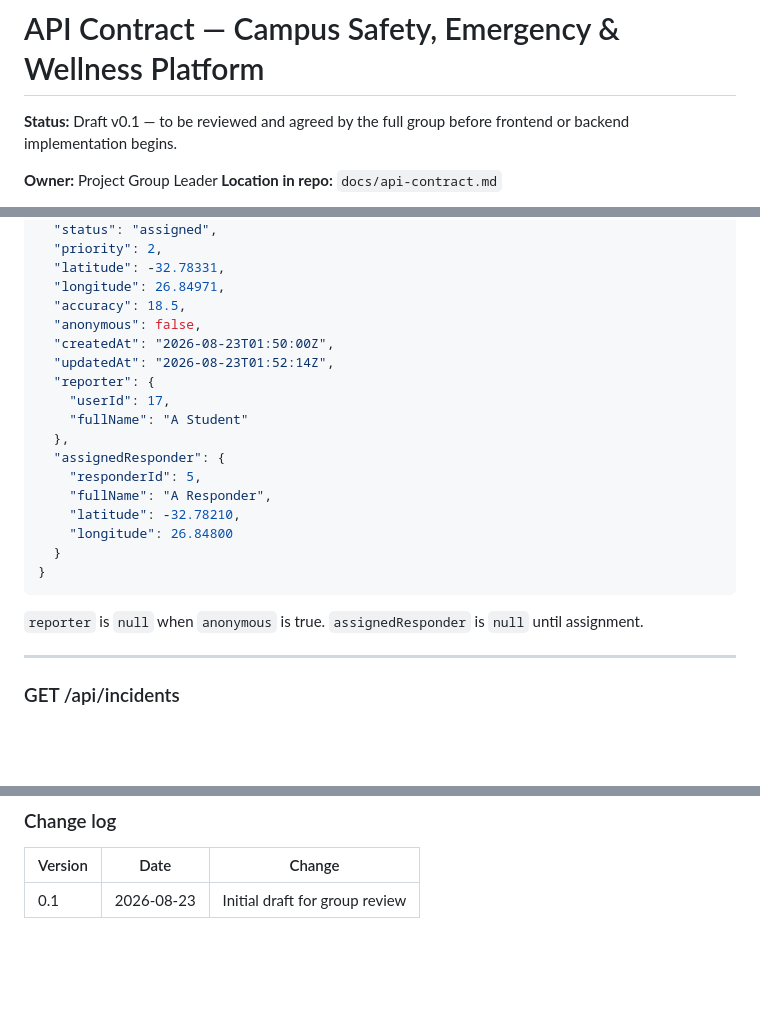
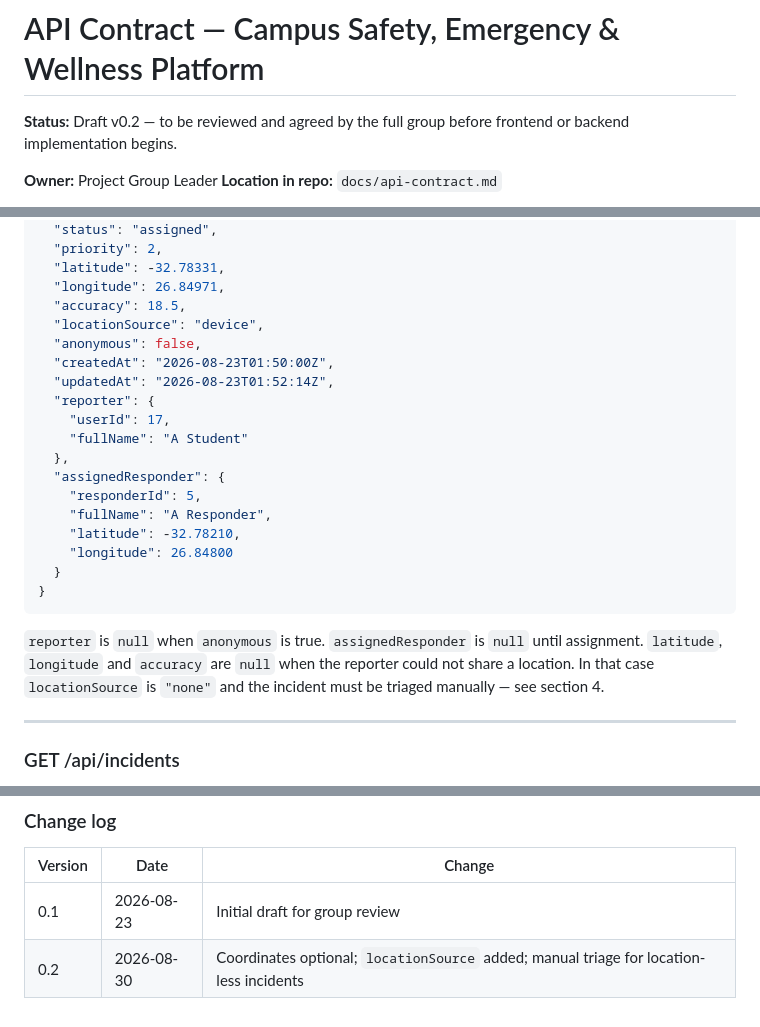
Before and after one commit to Mjubane5/ufh-safety-platform, a Markdown page: docs/api-contract.md, 3 parts joined by grey strips. Drawn GitHub-style; blank space fills up the shorter version.

```diff
--- a/docs/api-contract.md
+++ b/docs/api-contract.md
@@ -1,6 +1,6 @@
 # API Contract — Campus Safety, Emergency & Wellness Platform
 
-**Status:** Draft v0.1 — to be reviewed and agreed by the full group before
+**Status:** Draft v0.2 — to be reviewed and agreed by the full group before
 frontend or backend implementation begins.
 
 **Owner:** Project Group Leader
@@ -231,6 +246,7 @@ Roles: `student` (own incidents only), `responder` (assigned only),
   "latitude": -32.78331,
   "longitude": 26.84971,
   "accuracy": 18.5,
+  "locationSource": "device",
   "anonymous": false,
   "createdAt": "2026-08-23T01:50:00Z",
   "updatedAt": "2026-08-23T01:52:14Z",
@@ -249,6 +265,9 @@ Roles: `student` (own incidents only), `responder` (assigned only),
 
 `reporter` is `null` when `anonymous` is true.
 `assignedResponder` is `null` until assignment.
+`latitude`, `longitude` and `accuracy` are `null` when the reporter could not
+share a location. In that case `locationSource` is `"none"` and the incident
+must be triaged manually — see section 4.
 
 ---
 
@@ -661,3 +696,4 @@ The contract will change — that is fine, as long as it changes deliberately.
 | Version | Date | Change |
 | --- | --- | --- |
 | 0.1 | 2026-08-23 | Initial draft for group review |
+| 0.2 | 2026-08-30 | Coordinates optional; `locationSource` added; manual triage for location-less incidents |
```
Also changed, not shown: other parts of docs/api-contract.md (+36 -5 lines).
